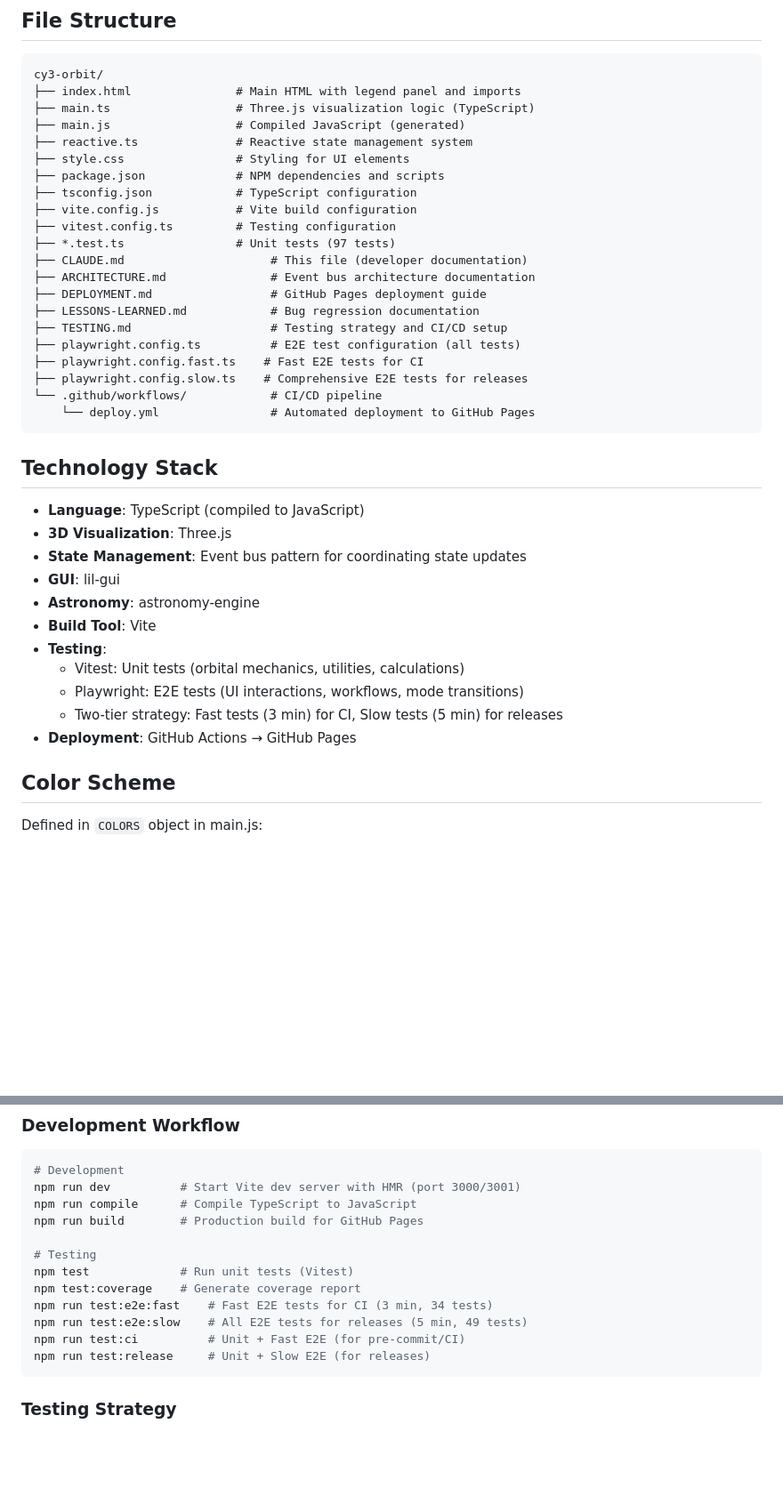
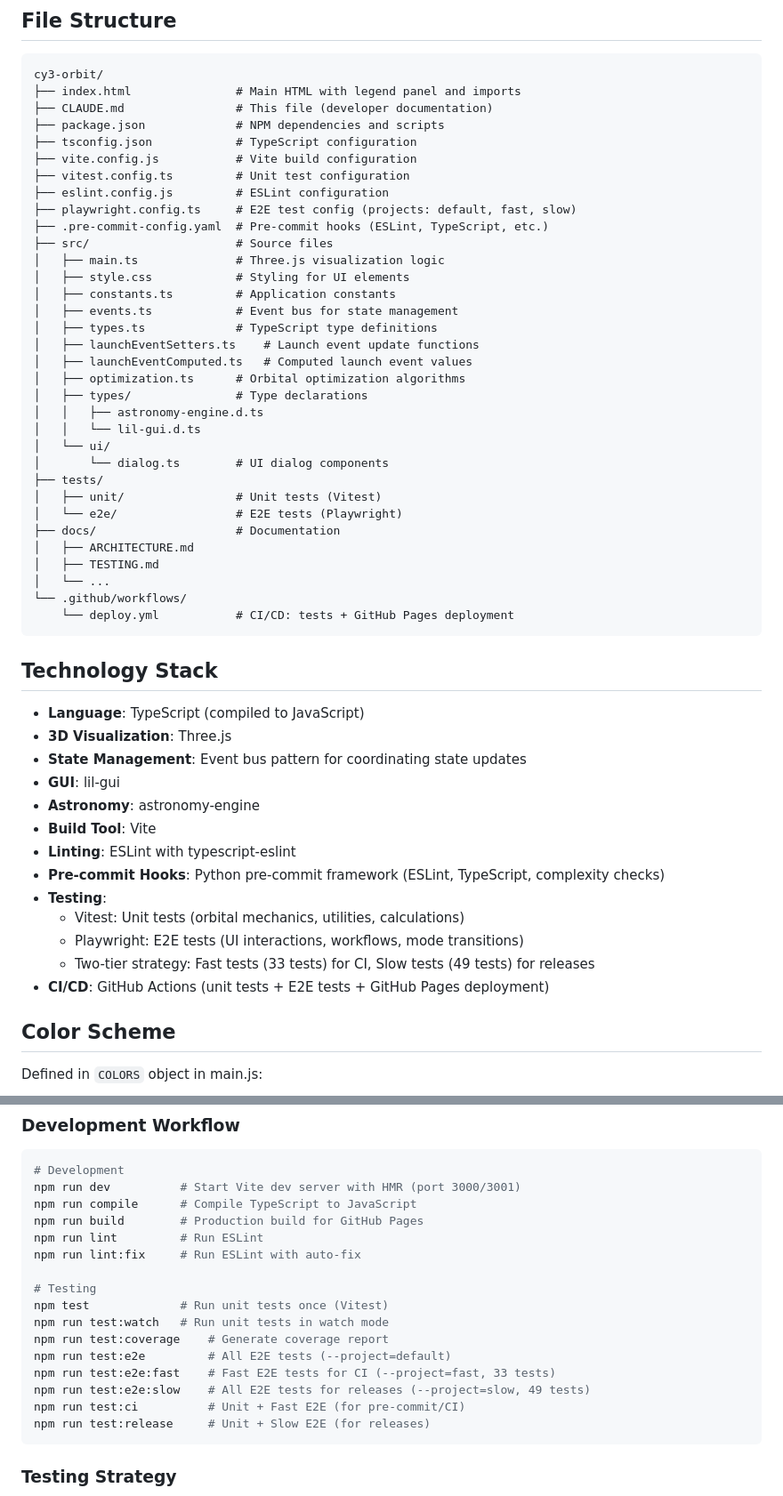
Before and after one commit to kvsankar/chandrayaan-mission-design, a Markdown page: CLAUDE.md, 2 parts joined by grey strips. Shown at 89% size. Rendered like a GitHub page; blank space fills up the shorter version.

Commit message:
Move CLAUDE.md to root and update for current structure
- Update file structure to reflect src/ organization
- Add ESLint and pre-commit hooks to tech stack
- Update development workflow commands
- Fix test counts and paths

🤖 Generated with [Claude Code](https://claude.com/claude-code)

Co-Authored-By: Claude <noreply@anthropic.com>

````diff
--- a/docs/CLAUDE.md
+++ b/CLAUDE.md
@@ -68,28 +68,40 @@ This mapping handles Three.js's Y-up convention while maintaining proper celesti
 ```
 cy3-orbit/
 ├── index.html               # Main HTML with legend panel and imports
-├── main.ts                  # Three.js visualization logic (TypeScript)
-├── main.js                  # Compiled JavaScript (generated)
-├── reactive.ts              # Reactive state management system
-├── style.css                # Styling for UI elements
+├── CLAUDE.md                # This file (developer documentation)
 ├── package.json             # NPM dependencies and scripts
 ├── tsconfig.json            # TypeScript configuration
 ├── vite.config.js           # Vite build configuration
-├── vitest.config.ts         # Testing configuration
-├── *.test.ts                # Unit tests (97 tests)
-├── CLAUDE.md                     # This file (developer documentation)
-├── ARCHITECTURE.md               # Event bus architecture documentation
-├── DEPLOYMENT.md                 # GitHub Pages deployment guide
-├── LESSONS-LEARNED.md            # Bug regression documentation
-├── TESTING.md                    # Testing strategy and CI/CD setup
-├── playwright.config.ts          # E2E test configuration (all tests)
-├── playwright.config.fast.ts    # Fast E2E tests for CI
-├── playwright.config.slow.ts    # Comprehensive E2E tests for releases
-└── .github/workflows/            # CI/CD pipeline
-    └── deploy.yml                # Automated deployment to GitHub Pages
+├── vitest.config.ts         # Unit test configuration
+├── eslint.config.js         # ESLint configuration
+├── playwright.config.ts     # E2E test config (projects: default, fast, slow)
+├── .pre-commit-config.yaml  # Pre-commit hooks (ESLint, TypeScript, etc.)
+├── src/                     # Source files
+│   ├── main.ts              # Three.js visualization logic
+│   ├── style.css            # Styling for UI elements
+│   ├── constants.ts         # Application constants
+│   ├── events.ts            # Event bus for state management
+│   ├── types.ts             # TypeScript type definitions
+│   ├── launchEventSetters.ts    # Launch event update functions
+│   ├── launchEventComputed.ts   # Computed launch event values
+│   ├── optimization.ts      # Orbital optimization algorithms
+│   ├── types/               # Type declarations
+│   │   ├── astronomy-engine.d.ts
+│   │   └── lil-gui.d.ts
+│   └── ui/
+│       └── dialog.ts        # UI dialog components
+├── tests/
+│   ├── unit/                # Unit tests (Vitest)
+│   └── e2e/                 # E2E tests (Playwright)
+├── docs/                    # Documentation
+│   ├── ARCHITECTURE.md
+│   ├── TESTING.md
+│   └── ...
+└── .github/workflows/
+    └── deploy.yml           # CI/CD: tests + GitHub Pages deployment
 ```
 
-##  Technology Stack
+## Technology Stack
 
 - **Language**: TypeScript (compiled to JavaScript)
 - **3D Visualization**: Three.js
@@ -97,11 +109,13 @@ cy3-orbit/
 - **GUI**: lil-gui
 - **Astronomy**: astronomy-engine
 - **Build Tool**: Vite
+- **Linting**: ESLint with typescript-eslint
+- **Pre-commit Hooks**: Python pre-commit framework (ESLint, TypeScript, complexity checks)
 - **Testing**:
   - Vitest: Unit tests (orbital mechanics, utilities, calculations)
   - Playwright: E2E tests (UI interactions, workflows, mode transitions)
-  - Two-tier strategy: Fast tests (3 min) for CI, Slow tests (5 min) for releases
-- **Deployment**: GitHub Actions → GitHub Pages
+  - Two-tier strategy: Fast tests (33 tests) for CI, Slow tests (49 tests) for releases
+- **CI/CD**: GitHub Actions (unit tests + E2E tests + GitHub Pages deployment)
 
 ## Color Scheme
 
@@ -281,12 +295,16 @@ u = atan2(sin(u), cos(u))
 npm run dev          # Start Vite dev server with HMR (port 3000/3001)
 npm run compile      # Compile TypeScript to JavaScript
 npm run build        # Production build for GitHub Pages
+npm run lint         # Run ESLint
+npm run lint:fix     # Run ESLint with auto-fix
 
 # Testing
-npm test             # Run unit tests (Vitest)
-npm test:coverage    # Generate coverage report
-npm run test:e2e:fast    # Fast E2E tests for CI (3 min, 34 tests)
-npm run test:e2e:slow    # All E2E tests for releases (5 min, 49 tests)
+npm test             # Run unit tests once (Vitest)
+npm run test:watch   # Run unit tests in watch mode
+npm run test:coverage    # Generate coverage report
+npm run test:e2e         # All E2E tests (--project=default)
+npm run test:e2e:fast    # Fast E2E tests for CI (--project=fast, 33 tests)
+npm run test:e2e:slow    # All E2E tests for releases (--project=slow, 49 tests)
 npm run test:ci          # Unit + Fast E2E (for pre-commit/CI)
 npm run test:release     # Unit + Slow E2E (for releases)
 ```
````
Also changed, not shown: other parts of CLAUDE.md (+7 -5 lines).
